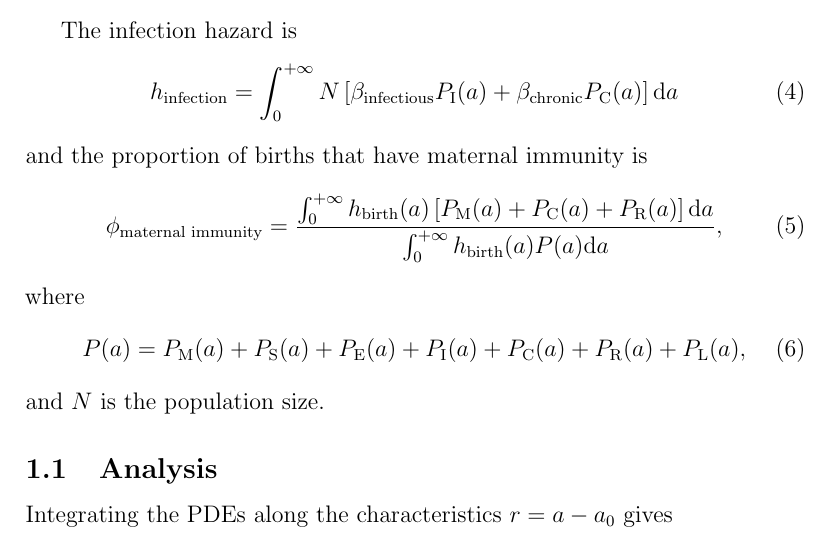
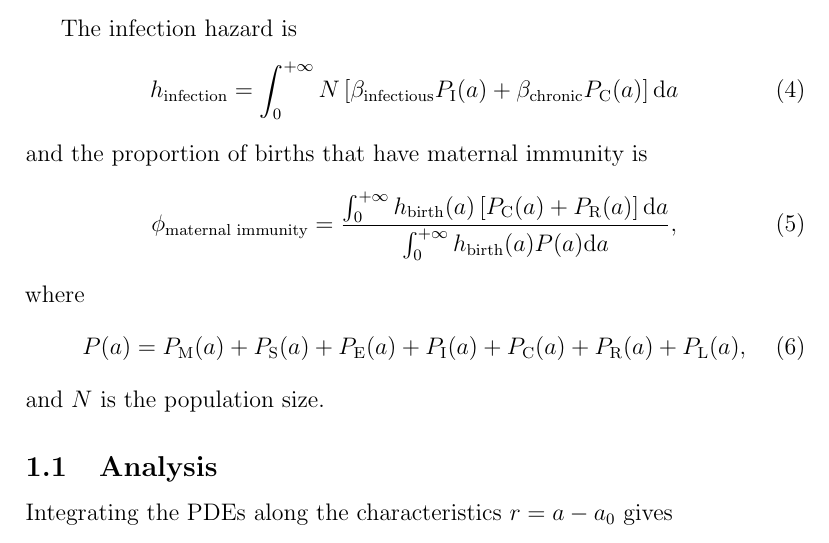
Before and after one commit to janmedlock/FMDV_immune_dynamics, a LaTeX document (notes/initial_conditions.tex): part of page 4 of 14, cut so that both start at the same text. Compiled offline with pdfLaTeX; a missing bibliography style is replaced by a similar one.

Commit message:
Correct the immune status of moms that lead to maternally immune calves.

```diff
--- a/notes/initial_conditions.tex
+++ b/notes/initial_conditions.tex
@@ -184,9 +184,7 @@ and the proportion of births that have maternal immunity is
   \phi_{\text{maternal immunity}}
   = \frac{
     \int_0^{+\infty} h_{\text{birth}}(a)
-    \left[
-      P_{\mathrm{M}}(a) + P_{\mathrm{C}}(a) + P_{\mathrm{R}}(a)
-    \right]
+    \left[P_{\mathrm{C}}(a) + P_{\mathrm{R}}(a)\right]
     \md a
   }{
     \int_0^{+\infty} h_{\text{birth}}(a) P(a) \md a
```
